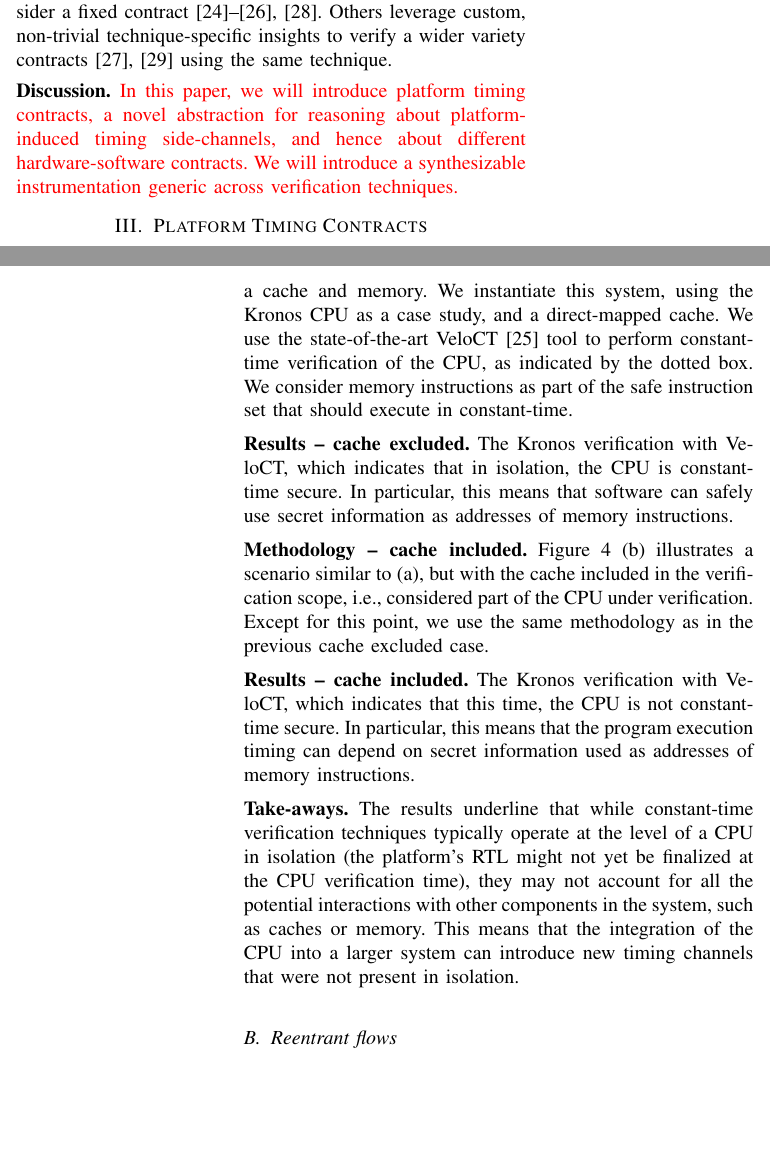
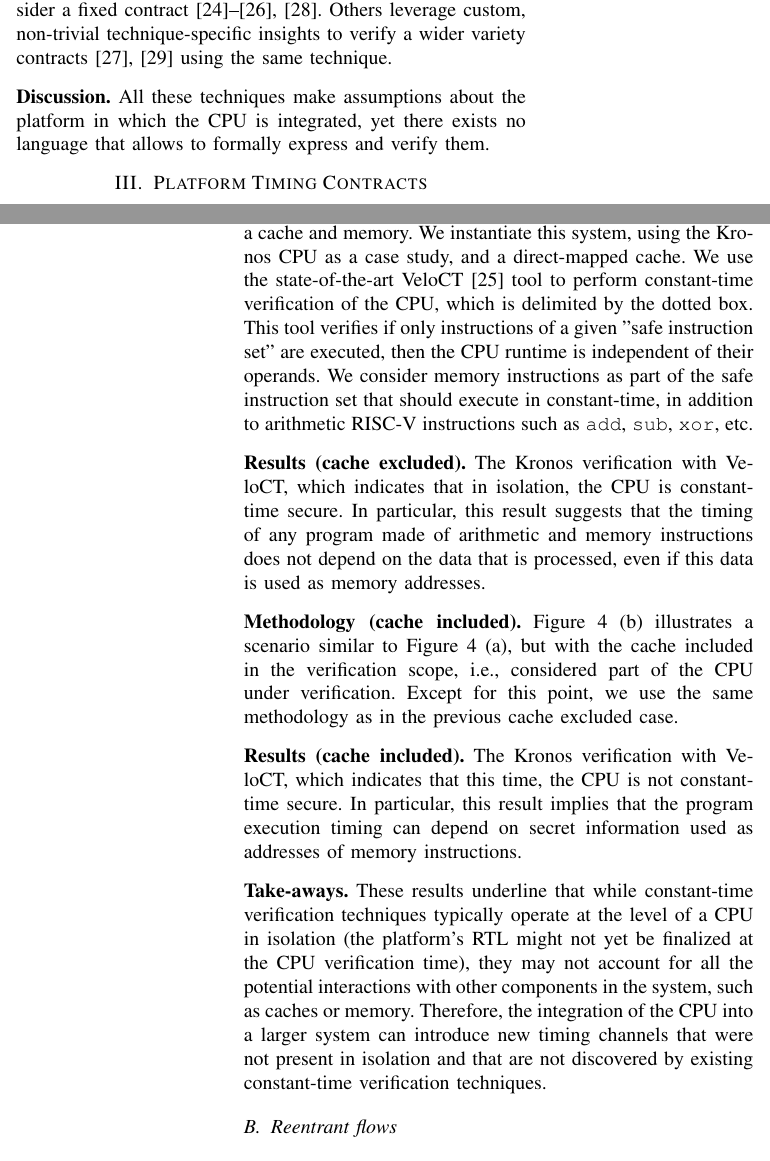
Before and after one commit to flaviens/soccontracts-paper, a LaTeX paper (main.tex, which reads sections/20-background.tex, sections/30-reentrant.tex): two parts of the columns of pages 2 and 3 of 8, joined at a grey line, cut so that both start at the same text, the shorter picture padded with empty space. Compiled offline with pdfLaTeX; a missing font is replaced by an installed copy or a similar font; a LaTeX package or settings file that is missing is left out.

Commit message:
WIP III.A

```diff
--- a/sections/20-background.tex
+++ b/sections/20-background.tex
@@ -96,10 +96,11 @@ Most techniques consider a fixed contract~\cite{dinesh2024conjunct,ceesay2024muc
 Others leverage custom, non-trivial technique-specific insights to verify a wider variety contracts~\cite{hsiao2024rtl2mmupath,wang2023specification} using the same technique.
 
 \para{Discussion}
-\textcolor{red}{
-In this paper, we will introduce \pics, a novel abstraction for reasoning about platform-induced timing side-channels, and hence about different hardware-software contracts.
-We will introduce a synthesizable instrumentation generic across verification techniques.
-}
+All these techniques make assumptions about the platform in which the CPU is integrated, yet there exists no language that allows to formally express and verify them.
+% \textcolor{red}{
+% In this paper, we will introduce \pics, a novel abstraction for reasoning about platform-induced timing side-channels, and hence about different hardware-software contracts.
+% We will introduce a synthesizable instrumentation generic across verification techniques.
+% }
 % To understand information propagation and split responsibilities between hardware and software, past work has formalized the sequence of observable events produced by a CPU when executing a given program as a function of the initial microarchitectural state, the program and the data in memory.
 % This observation sequence is referred to as a hardware trace~\cite{oleksenko2022revizor}.
 % Possible hardware traces are specified as a contract~\cite{guarnieri2021hardware}, which stipulates an execution mode and an observation mode.
--- a/sections/30-reentrant.tex
+++ b/sections/30-reentrant.tex
@@ -20,23 +20,24 @@ Finally, we introduce platform integration contracts to capture these reentrant
 Figure~\ref{fig:verifscopecache} (a) illustrates a small system in which a CPU is integrated in a platform that includes a cache and memory.
 We instantiate this system, using the Kronos CPU as a case study, and a direct-mapped cache.
-We use the state-of-the-art VeloCT~\cite{dinesh2025h} tool to perform constant-time verification of the CPU, as indicated by the dotted box.
-We consider memory instructions as part of the safe instruction set that should execute in constant-time.
+We use the state-of-the-art VeloCT~\cite{dinesh2025h} tool to perform constant-time verification of the CPU, which is delimited by the dotted box.
+This tool verifies if only instructions of a given "safe instruction set" are executed, then the CPU runtime is independent of their operands.
+We consider memory instructions as part of the safe instruction set that should execute in constant-time, in addition to arithmetic RISC-V instructions such as \texttt{add}, \texttt{sub}, \texttt{xor}, etc.
 
-\para{Results -- cache excluded}
+\para{Results (cache excluded)}
 The Kronos verification with VeloCT, which indicates that in isolation, the CPU is constant-time secure.
-In particular, this means that software can safely use secret information as addresses of memory instructions.
+In particular, this result suggests that the timing of any program made of arithmetic and memory instructions does not depend on the data that is processed, even if this data is used as memory addresses.
 
-\para{Methodology -- cache included}
-Figure~\ref{fig:verifscopecache} (b) illustrates a scenario similar to (a), but with the cache included in the verification scope, i.e., considered part of the CPU under verification.
+\para{Methodology (cache included)}
+Figure~\ref{fig:verifscopecache} (b) illustrates a scenario similar to Figure~\ref{fig:verifscopecache} (a), but with the cache included in the verification scope, i.e., considered part of the CPU under verification.
 Except for this point, we use the same methodology as in the previous cache excluded case.
 
-\para{Results -- cache included}
+\para{Results (cache included)}
 The Kronos verification with VeloCT, which indicates that this time, the CPU is not constant-time secure.
-In particular, this means that the program execution timing can depend on secret information used as addresses of memory instructions.
+In particular, this result implies that the program execution timing can depend on secret information used as addresses of memory instructions.
 
 \para{Take-aways}
-The results underline that while constant-time verification techniques typically operate at the level of a CPU in isolation (the platform's RTL might not yet be finalized at the CPU verification time), they may not account for all the potential interactions with other components in the system, such as caches or memory.
-This means that the integration of the CPU into a larger system can introduce new timing channels that were not present in isolation.
+These results underline that while constant-time verification techniques typically operate at the level of a CPU in isolation (the platform's RTL might not yet be finalized at the CPU verification time), they may not account for all the potential interactions with other components in the system, such as caches or memory.
+Therefore, the integration of the CPU into a larger system can introduce new timing channels that were not present in isolation and that are not discovered by existing constant-time verification techniques.
 
 \subsection{Reentrant flows}
 
```
Also changed, not shown: main.tex (+2 -1 lines), sections/10-introduction.tex (+1 -0 lines), sections/20-background.tex (2 more changed lines), sections/30-reentrant.tex (4 more changed lines).
